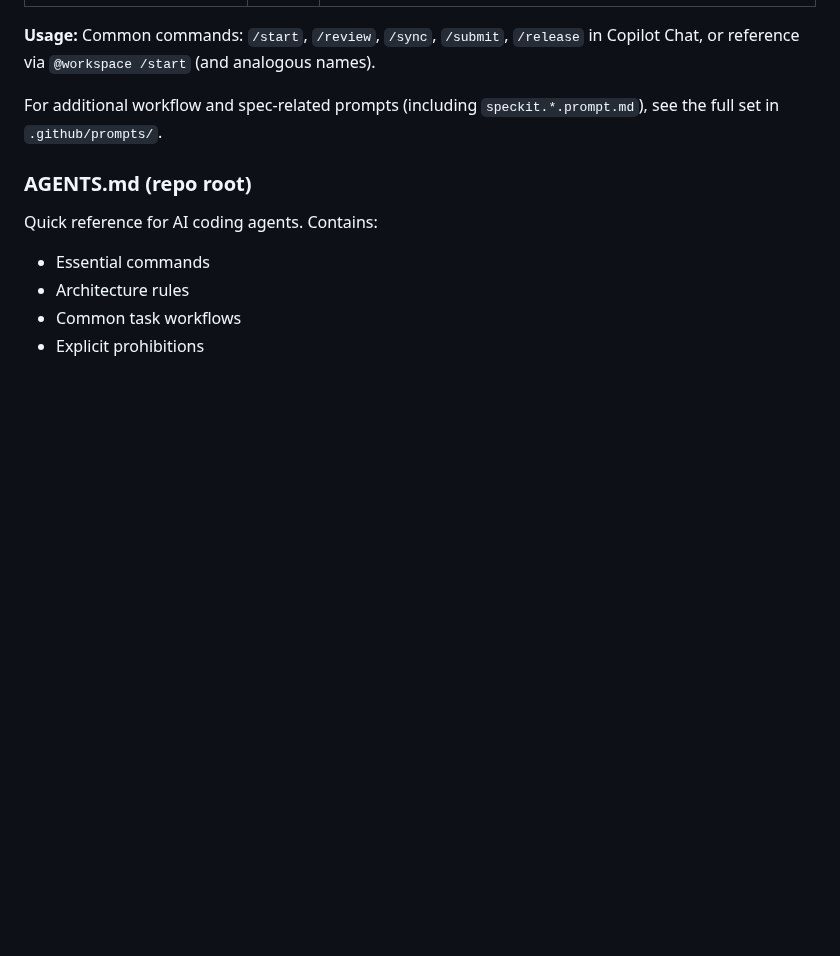
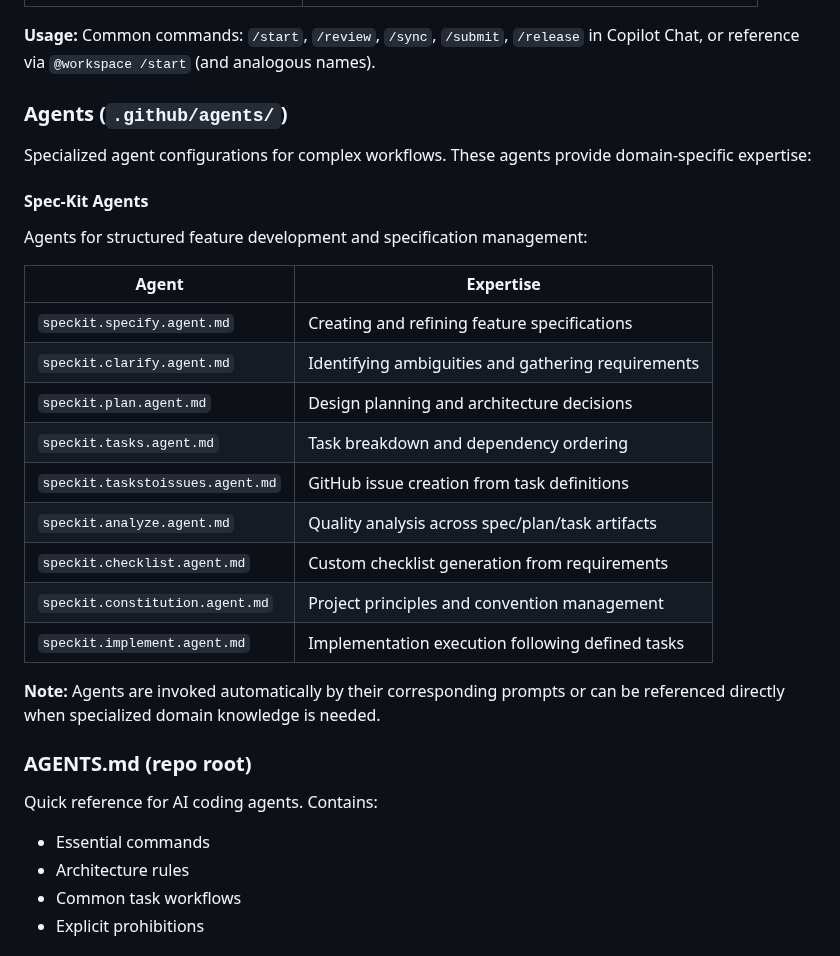
Before and after one commit to amitjoshi-ms/gametime-tic-tac-toe, a Markdown page: .github/copilot-instructions.md, the part around one of its changes. Rendered like a GitHub page; blank space fills up the shorter version.

```diff
--- a/.github/copilot-instructions.md
+++ b/.github/copilot-instructions.md
@@ -277,6 +297,26 @@ Reusable task templates invoked via Copilot Chat (`/` command):
 **Usage:** Common commands: `/start`, `/review`, `/sync`, `/submit`, `/release` in Copilot Chat, or reference via `@workspace /start` (and analogous names).
 
-For additional workflow and spec-related prompts (including `speckit.*.prompt.md`), see the full set in `.github/prompts/`.
+### Agents (`.github/agents/`)
+
+Specialized agent configurations for complex workflows. These agents provide domain-specific expertise:
+
+#### Spec-Kit Agents
+
+Agents for structured feature development and specification management:
+
+| Agent                             | Expertise                                                     |
+| --------------------------------- | ------------------------------------------------------------- |
+| `speckit.specify.agent.md`        | Creating and refining feature specifications                  |
+| `speckit.clarify.agent.md`        | Identifying ambiguities and gathering requirements            |
+| `speckit.plan.agent.md`           | Design planning and architecture decisions                    |
+| `speckit.tasks.agent.md`          | Task breakdown and dependency ordering                        |
+| `speckit.taskstoissues.agent.md`  | GitHub issue creation from task definitions                   |
+| `speckit.analyze.agent.md`        | Quality analysis across spec/plan/task artifacts              |
+| `speckit.checklist.agent.md`      | Custom checklist generation from requirements                 |
+| `speckit.constitution.agent.md`   | Project principles and convention management                  |
+| `speckit.implement.agent.md`      | Implementation execution following defined tasks              |
+
+**Note:** Agents are invoked automatically by their corresponding prompts or can be referenced directly when specialized domain knowledge is needed.
 
 ### AGENTS.md (repo root)
 
```
Also changed, not shown: other parts of .github/copilot-instructions.md (+30 -10 lines).
